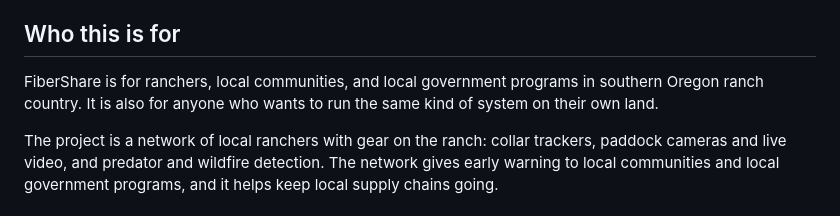
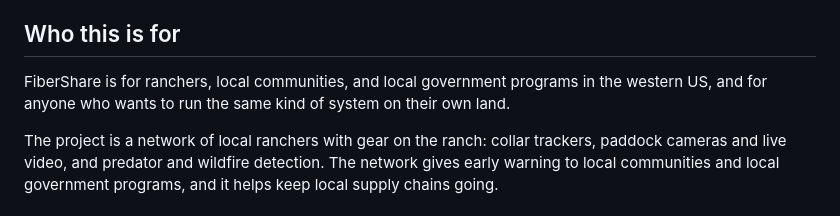
Before and after one commit to steelhead99x/fibershare-oss, a Markdown page: docs/DIRECTION.md, the part around the change. Rendered like a GitHub page.

```diff
--- a/docs/DIRECTION.md
+++ b/docs/DIRECTION.md
@@ -4,7 +4,7 @@ How this open-source repository fits into FiberShare and BitPrairie's wider work
 
 ## Who this is for
 
-FiberShare is for ranchers, local communities, and local government programs in southern Oregon ranch country. It is also for anyone who wants to run the same kind of system on their own land.
+FiberShare is for ranchers, local communities, and local government programs in the western US, and for anyone who wants to run the same kind of system on their own land.
 
 The project is a network of local ranchers with gear on the ranch: collar trackers, paddock cameras and live video, and predator and wildfire detection. The network gives early warning to local communities and local government programs, and it helps keep local supply chains going.
 
```
Also changed, not shown: README.md (+1 -1 lines).
